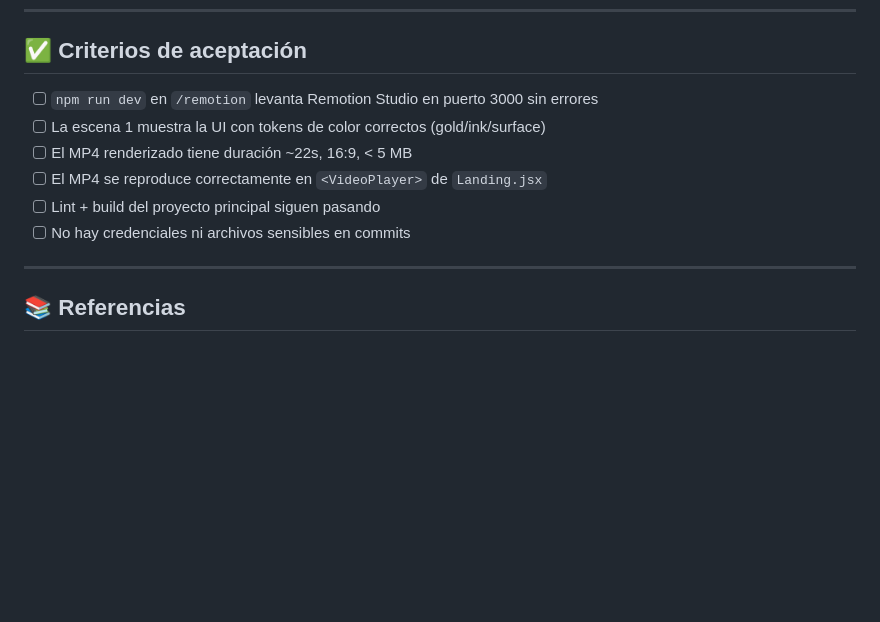
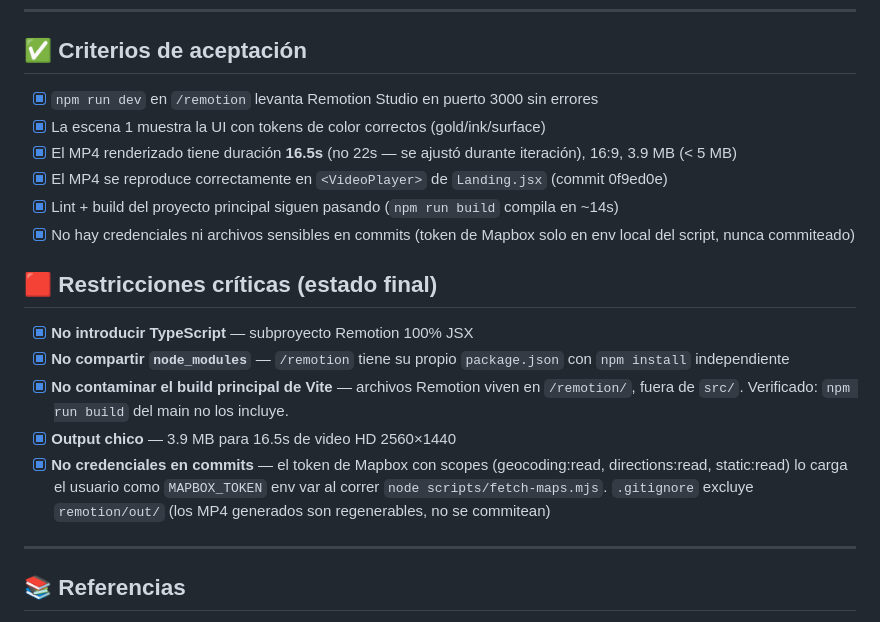
Before and after one commit to eternum-dev/caldero-envio, a Markdown page: odd/tasks/video-demo-remotion.md, the part around one of its changes. Drawn GitHub-style; blank space fills up the shorter version.

```diff
--- a/odd/tasks/video-demo-remotion.md
+++ b/odd/tasks/video-demo-remotion.md
@@ -145,12 +145,20 @@ Sin TypeScript. Sin styled-components (inline styles para mantener consistencia
 
 ## ✅ Criterios de aceptación
 
-- [ ] `npm run dev` en `/remotion` levanta Remotion Studio en puerto 3000 sin errores
-- [ ] La escena 1 muestra la UI con tokens de color correctos (gold/ink/surface)
-- [ ] El MP4 renderizado tiene duración ~22s, 16:9, < 5 MB
-- [ ] El MP4 se reproduce correctamente en `<VideoPlayer>` de `Landing.jsx`
-- [ ] Lint + build del proyecto principal siguen pasando
-- [ ] No hay credenciales ni archivos sensibles en commits
+- [x] `npm run dev` en `/remotion` levanta Remotion Studio en puerto 3000 sin errores
+- [x] La escena 1 muestra la UI con tokens de color correctos (gold/ink/surface)
+- [x] El MP4 renderizado tiene duración **16.5s** (no 22s — se ajustó durante iteración), 16:9, 3.9 MB (< 5 MB)
+- [x] El MP4 se reproduce correctamente en `<VideoPlayer>` de `Landing.jsx` (commit 0f9ed0e)
+- [x] Lint + build del proyecto principal siguen pasando (`npm run build` compila en ~14s)
+- [x] No hay credenciales ni archivos sensibles en commits (token de Mapbox solo en env local del script, nunca commiteado)
+
+## 🟥 Restricciones críticas (estado final)
+
+- [x] **No introducir TypeScript** — subproyecto Remotion 100% JSX
+- [x] **No compartir `node_modules`** — `/remotion` tiene su propio `package.json` con `npm install` independiente
+- [x] **No contaminar el build principal de Vite** — archivos Remotion viven en `/remotion/`, fuera de `src/`. Verificado: `npm run build` del main no los incluye.
+- [x] **Output chico** — 3.9 MB para 16.5s de video HD 2560×1440
+- [x] **No credenciales en commits** — el token de Mapbox con scopes (geocoding:read, directions:read, static:read) lo carga el usuario como `MAPBOX_TOKEN` env var al correr `node scripts/fetch-maps.mjs`. `.gitignore` excluye `remotion/out/` (los MP4 generados son regenerables, no se commitean)
 
 ---
 
```
Also changed, not shown: other parts of odd/tasks/video-demo-remotion.md (+40 -3 lines), agent.md (+1 -0 lines).
